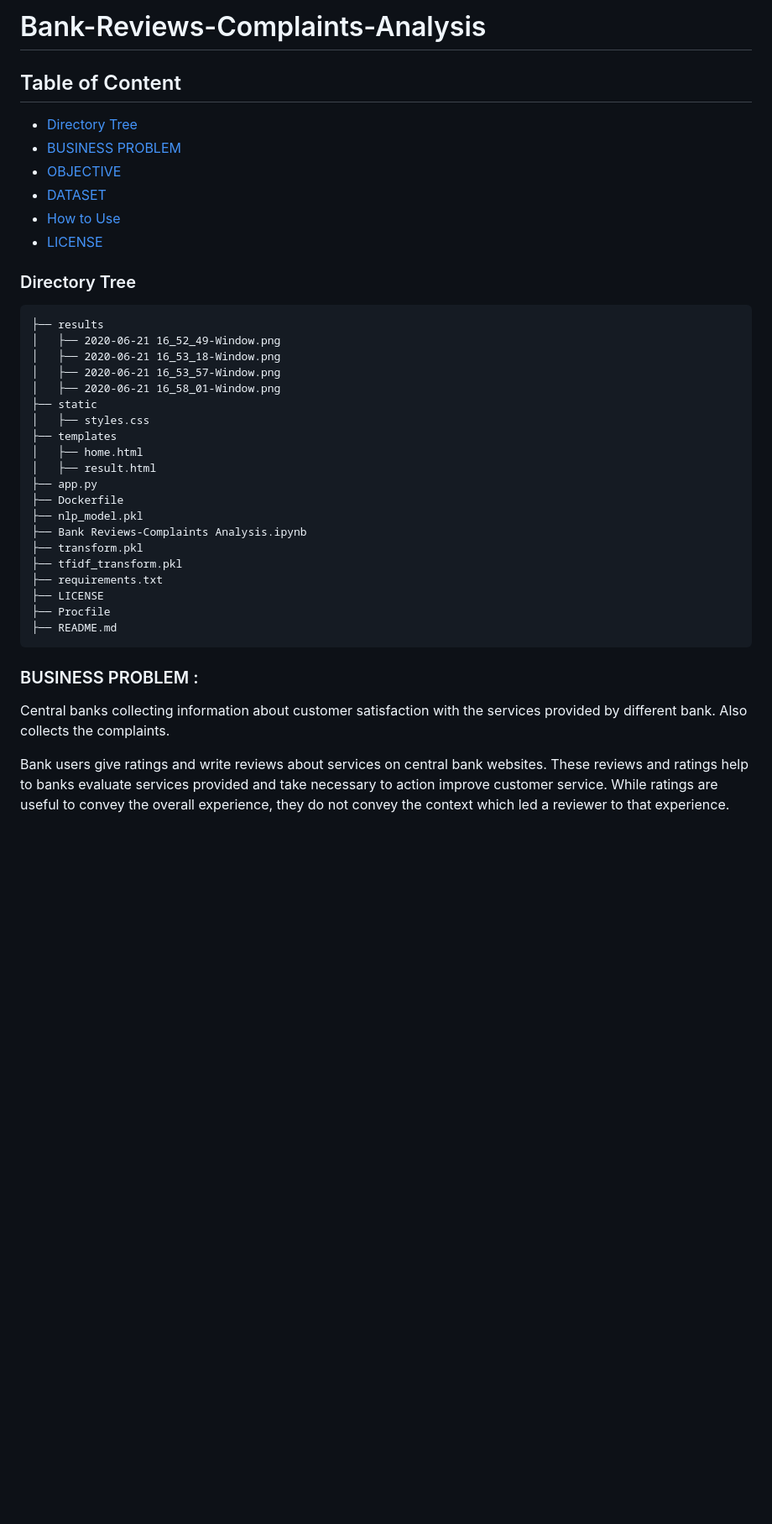
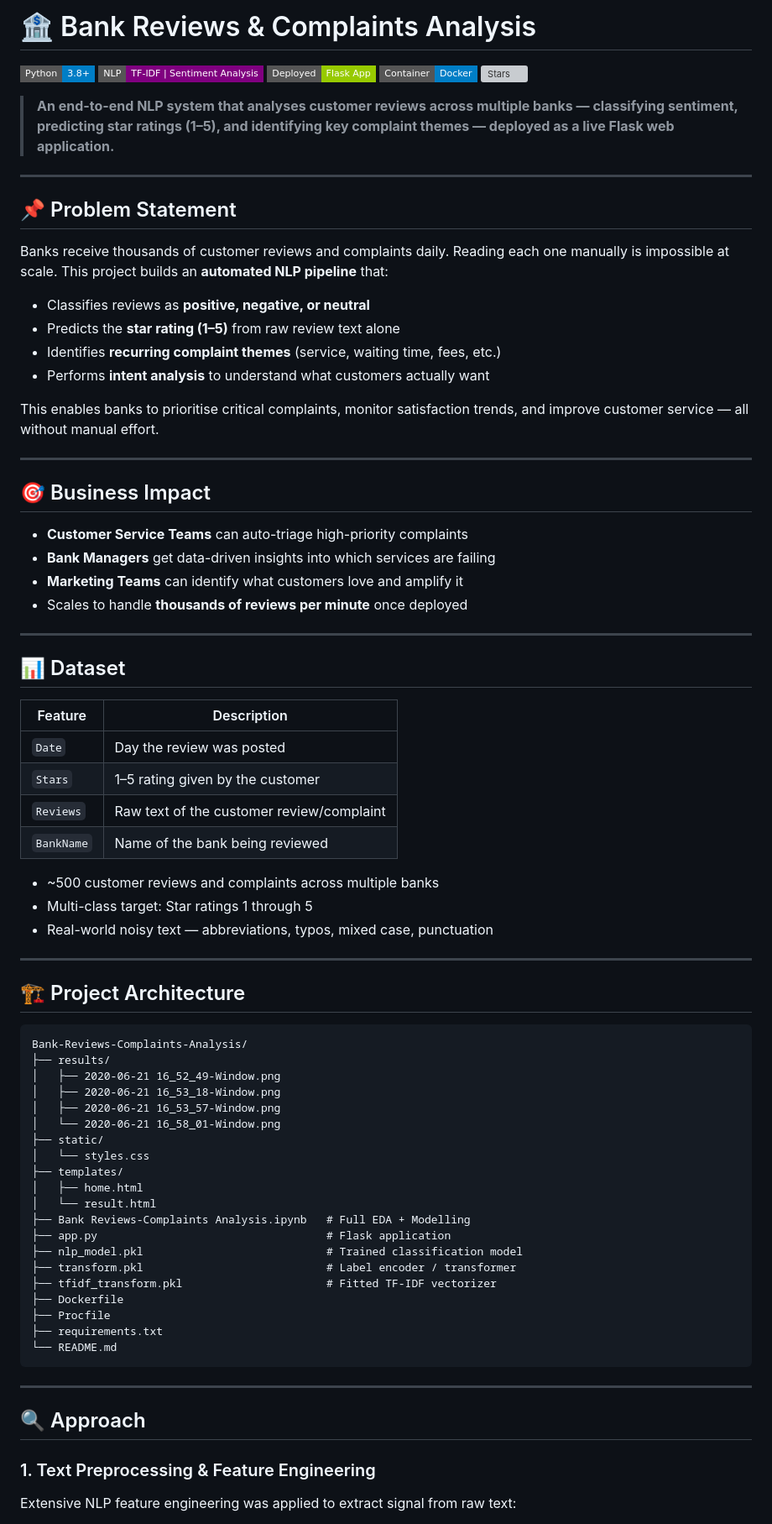
Before and after one commit to vicky60629/Bank-Reviews-Complaints-Analysis, a Markdown page: README.md, the part around one of its changes. Shown at 84% size. Rendered like a GitHub page; badges without logos; blank space fills up the shorter version; grey boxes are pictures that could not be loaded.

````diff
--- a/README.md
+++ b/README.md
@@ -1,41 +1,81 @@
-# Bank-Reviews-Complaints-Analysis
+# 🏦 Bank Reviews & Complaints Analysis
 
-## Table of Content
-  * [Directory Tree](#directory-tree)
-  * [BUSINESS PROBLEM](#business-problem)
-  * [OBJECTIVE](#objective)
-  * [DATASET](#dataset)
-  * [How to Use](#how-to-use)
-  * [LICENSE](#license)
+![Python](https://img.shields.io/badge/Python-3.8+-blue?style=flat-square&logo=python)
+![NLP](https://img.shields.io/badge/NLP-TF--IDF%20%7C%20Sentiment%20Analysis-purple?style=flat-square)
+![Flask](https://img.shields.io/badge/Deployed-Flask%20App-green?style=flat-square&logo=flask)
+![Docker](https://img.shields.io/badge/Container-Docker-blue?style=flat-square&logo=docker)
+![Stars](https://img.shields.io/github/stars/vicky60629/Bank-Reviews-Complaints-Analysis?style=flat-square)
 
-### Directory Tree
+> **An end-to-end NLP system that analyses customer reviews across multiple banks — classifying sentiment, predicting star ratings (1–5), and identifying key complaint themes — deployed as a live Flask web application.**
+
+---
+
+## 📌 Problem Statement
+
+Banks receive thousands of customer reviews and complaints daily. Reading each one manually is impossible at scale. This project builds an **automated NLP pipeline** that:
+
+- Classifies reviews as **positive, negative, or neutral**
+- Predicts the **star rating (1–5)** from raw review text alone
+- Identifies **recurring complaint themes** (service, waiting time, fees, etc.)
+- Performs **intent analysis** to understand what customers actually want
+
+This enables banks to prioritise critical complaints, monitor satisfaction trends, and improve customer service — all without manual effort.
+
+---
+
+## 🎯 Business Impact
+
+- **Customer Service Teams** can auto-triage high-priority complaints
+- **Bank Managers** get data-driven insights into which services are failing
+- **Marketing Teams** can identify what customers love and amplify it
+- Scales to handle **thousands of reviews per minute** once deployed
+
+---
+
+## 📊 Dataset
+
+| Feature | Description |
+|---------|-------------|
+| `Date` | Day the review was posted |
+| `Stars` | 1–5 rating given by the customer |
+| `Reviews` | Raw text of the customer review/complaint |
+| `BankName` | Name of the bank being reviewed |
+
+- ~500 customer reviews and complaints across multiple banks
+- Multi-class target: Star ratings 1 through 5
+- Real-world noisy text — abbreviations, typos, mixed case, punctuation
+
+---
+
+## 🏗️ Project Architecture
 
 ```
-├── results
-│   ├── 2020-06-21 16_52_49-Window.png
-│   ├── 2020-06-21 16_53_18-Window.png
-│   ├── 2020-06-21 16_53_57-Window.png
-│   ├── 2020-06-21 16_58_01-Window.png
-├── static
-│   ├── styles.css
-├── templates
-│   ├── home.html
-│   ├── result.html
-├── app.py
+Bank-Reviews-Complaints-Analysis/
+├── results/
+│   ├── 2020-06-21 16_52_49-Window.png
+│   ├── 2020-06-21 16_53_18-Window.png
+│   ├── 2020-06-21 16_53_57-Window.png
+│   └── 2020-06-21 16_58_01-Window.png
+├── static/
+│   └── styles.css
+├── templates/
+│   ├── home.html
+│   └── result.html
+├── Bank Reviews-Complaints Analysis.ipynb   # Full EDA + Modelling
+├── app.py                                   # Flask application
+├── nlp_model.pkl                            # Trained classification model
+├── transform.pkl                            # Label encoder / transformer
+├── tfidf_transform.pkl                      # Fitted TF-IDF vectorizer
 ├── Dockerfile
-├── nlp_model.pkl
-├── Bank Reviews-Complaints Analysis.ipynb
-├── transform.pkl
-├── tfidf_transform.pkl
+├── Procfile
 ├── requirements.txt
-├── LICENSE
-├── Procfile
-├── README.md
+└── README.md
 ```
 
-### BUSINESS PROBLEM :
+---
 
-Central banks collecting information about customer satisfaction with the services provided by different bank. Also collects the complaints.
+## 🔍 Approach
 
-Bank users give ratings and write reviews about services on central bank websites. These reviews and ratings help to banks evaluate services provided and take necessary to action improve customer service. While ratings are useful to convey the overall experience, they do not convey the context which led a reviewer to that experience.
+### 1. Text Preprocessing & Feature Engineering
+Extensive NLP feature engineering was applied to extract signal from raw text:
 
````
Also changed, not shown: other parts of README.md (+137 -41 lines).
